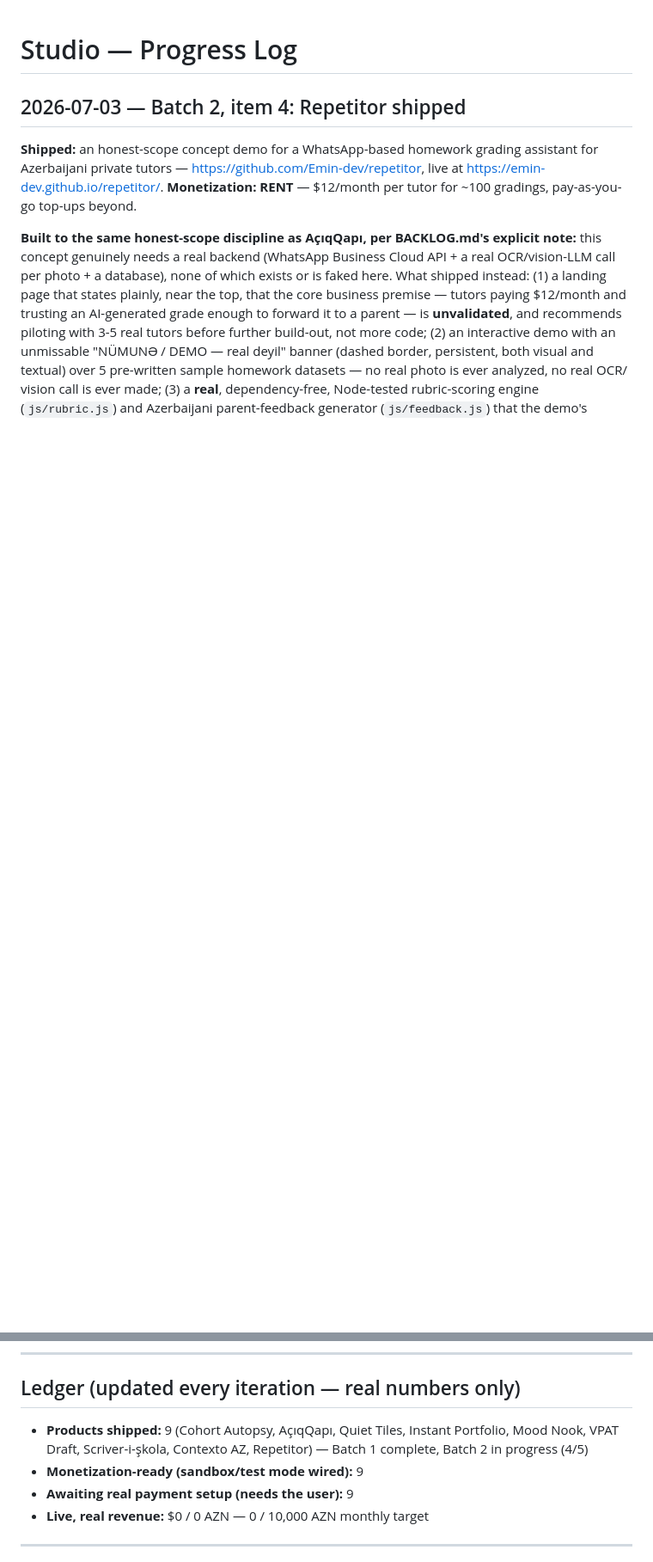
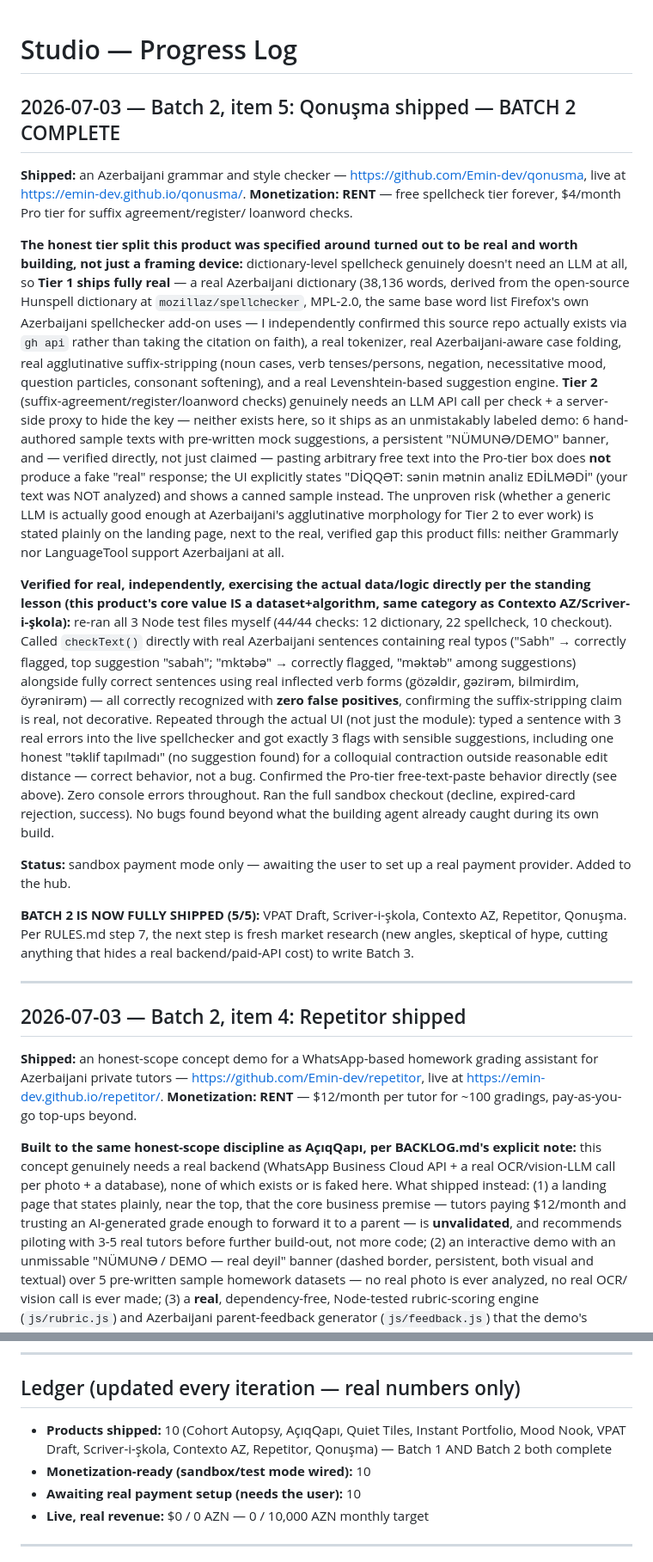
Before and after one commit to Emin-dev/Studio, a Markdown page: PROGRESS.md, 2 parts joined by grey strips. Shown at 86% size. Drawn GitHub-style; blank space fills up the shorter version.

Commit message:
Log Qonuşma shipment - Batch 2 fully complete (10 products total)
Batch 2 (VPAT Draft, Scriver-i-şkola, Contexto AZ, Repetitor, Qonuşma)
is now fully shipped and verified. Next: fresh market research for Batch 3.

```diff
--- a/PROGRESS.md
+++ b/PROGRESS.md
@@ -1,4 +1,66 @@
 # Studio — Progress Log
+
+## 2026-07-03 — Batch 2, item 5: Qonuşma shipped — BATCH 2 COMPLETE
+
+**Shipped:** an Azerbaijani grammar and style checker —
+https://github.com/Emin-dev/qonusma, live at
+https://emin-dev.github.io/qonusma/. **Monetization: RENT** — free
+spellcheck tier forever, $4/month Pro tier for suffix agreement/register/
+loanword checks.
+
+**The honest tier split this product was specified around turned out to
+be real and worth building, not just a framing device:** dictionary-level
+spellcheck genuinely doesn't need an LLM at all, so **Tier 1 ships fully
+real** — a real Azerbaijani dictionary (38,136 words, derived from the
+open-source Hunspell dictionary at `mozillaz/spellchecker`, MPL-2.0, the
+same base word list Firefox's own Azerbaijani spellchecker add-on uses —
+I independently confirmed this source repo actually exists via `gh api`
+rather than taking the citation on faith), a real tokenizer, real
+Azerbaijani-aware case folding, real agglutinative suffix-stripping
+(noun cases, verb tenses/persons, negation, necessitative mood, question
+particles, consonant softening), and a real Levenshtein-based suggestion
+engine. **Tier 2** (suffix-agreement/register/loanword checks) genuinely
+needs an LLM API call per check + a server-side proxy to hide the key —
+neither exists here, so it ships as an unmistakably labeled demo: 6
+hand-authored sample texts with pre-written mock suggestions, a persistent
+"NÜMUNƏ/DEMO" banner, and — verified directly, not just claimed — pasting
+arbitrary free text into the Pro-tier box does **not** produce a fake
+"real" response; the UI explicitly states "DİQQƏT: sənin mətnin analiz
+EDİLMƏDİ" (your text was NOT analyzed) and shows a canned sample instead.
+The unproven risk (whether a generic LLM is actually good enough at
+Azerbaijani's agglutinative morphology for Tier 2 to ever work) is stated
+plainly on the landing page, next to the real, verified gap this product
+fills: neither Grammarly nor LanguageTool support Azerbaijani at all.
+
+**Verified for real, independently, exercising the actual data/logic
+directly per the standing lesson (this product's core value IS a
+dataset+algorithm, same category as Contexto AZ/Scriver-i-şkola):**
+re-ran all 3 Node test files myself (44/44 checks: 12 dictionary, 22
+spellcheck, 10 checkout). Called `checkText()` directly with real
+Azerbaijani sentences containing real typos ("Sabh" → correctly flagged,
+top suggestion "sabah"; "mktəbə" → correctly flagged, "məktəb" among
+suggestions) alongside fully correct sentences using real inflected verb
+forms (gözəldir, gəzirəm, bilmirdim, öyrənirəm) — all correctly recognized
+with **zero false positives**, confirming the suffix-stripping claim is
+real, not decorative. Repeated through the actual UI (not just the
+module): typed a sentence with 3 real errors into the live spellchecker
+and got exactly 3 flags with sensible suggestions, including one honest
+"təklif tapılmadı" (no suggestion found) for a colloquial contraction
+outside reasonable edit distance — correct behavior, not a bug. Confirmed
+the Pro-tier free-text-paste behavior directly (see above). Zero console
+errors throughout. Ran the full sandbox checkout (decline, expired-card
+rejection, success). No bugs found beyond what the building agent already
+caught during its own build.
+
+**Status:** sandbox payment mode only — awaiting the user to set up a real
+payment provider. Added to the hub.
+
+**BATCH 2 IS NOW FULLY SHIPPED (5/5):** VPAT Draft, Scriver-i-şkola,
+Contexto AZ, Repetitor, Qonuşma. Per RULES.md step 7, the next step is
+fresh market research (new angles, skeptical of hype, cutting anything
+that hides a real backend/paid-API cost) to write Batch 3.
+
+---
 
 ## 2026-07-03 — Batch 2, item 4: Repetitor shipped
 
@@ -421,9 +483,9 @@ payment provider before this can charge real money. Added to the hub.
 
 ## Ledger (updated every iteration — real numbers only)
 
-- **Products shipped:** 9 (Cohort Autopsy, AçıqQapı, Quiet Tiles, Instant Portfolio, Mood Nook, VPAT Draft, Scriver-i-şkola, Contexto AZ, Repetitor) — Batch 1 complete, Batch 2 in progress (4/5)
-- **Monetization-ready (sandbox/test mode wired):** 9
-- **Awaiting real payment setup (needs the user):** 9
+- **Products shipped:** 10 (Cohort Autopsy, AçıqQapı, Quiet Tiles, Instant Portfolio, Mood Nook, VPAT Draft, Scriver-i-şkola, Contexto AZ, Repetitor, Qonuşma) — Batch 1 AND Batch 2 both complete
+- **Monetization-ready (sandbox/test mode wired):** 10
+- **Awaiting real payment setup (needs the user):** 10
 - **Live, real revenue:** $0 / 0 AZN — 0 / 10,000 AZN monthly target
 
 ---
```
Also changed, not shown: BACKLOG.md (+14 -1 lines).
